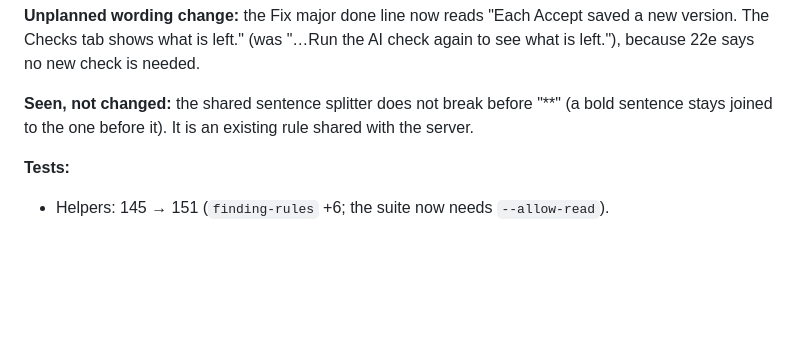
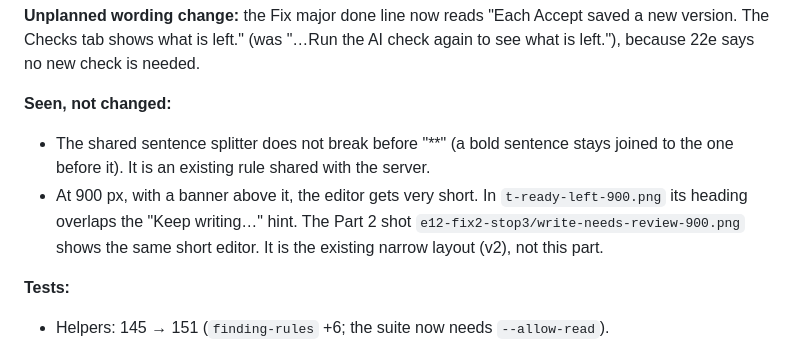
Before and after one commit to nanda-1-wq/KDPLap, a Markdown page: docs/reviews/2026-10-27-e12-fix-batch-2-plan.md, the part around the change. Drawn GitHub-style; blank space fills up the shorter version.

Commit message:
docs: E12 fix batch 2, Part 4 note on the 900 px editor
Co-Authored-By: Claude Opus 5.5 <noreply@anthropic.com>

```diff
--- a/docs/reviews/2026-10-27-e12-fix-batch-2-plan.md
+++ b/docs/reviews/2026-10-27-e12-fix-batch-2-plan.md
@@ -441,7 +441,9 @@ Browser only: no server change, no migration, no AI calls, no Supabase writes.
 
 **Unplanned wording change:** the Fix major done line now reads "Each Accept saved a new version. The Checks tab shows what is left." (was "…Run the AI check again to see what is left."), because 22e says no new check is needed.
 
-**Seen, not changed:** the shared sentence splitter does not break before "**" (a bold sentence stays joined to the one before it). It is an existing rule shared with the server.
+**Seen, not changed:**
+- The shared sentence splitter does not break before "**" (a bold sentence stays joined to the one before it). It is an existing rule shared with the server.
+- At 900 px, with a banner above it, the editor gets very short. In `t-ready-left-900.png` its heading overlaps the "Keep writing…" hint. The Part 2 shot `e12-fix2-stop3/write-needs-review-900.png` shows the same short editor. It is the existing narrow layout (v2), not this part.
 
 **Tests:**
 - Helpers: 145 → 151 (`finding-rules` +6; the suite now needs `--allow-read`).
```
